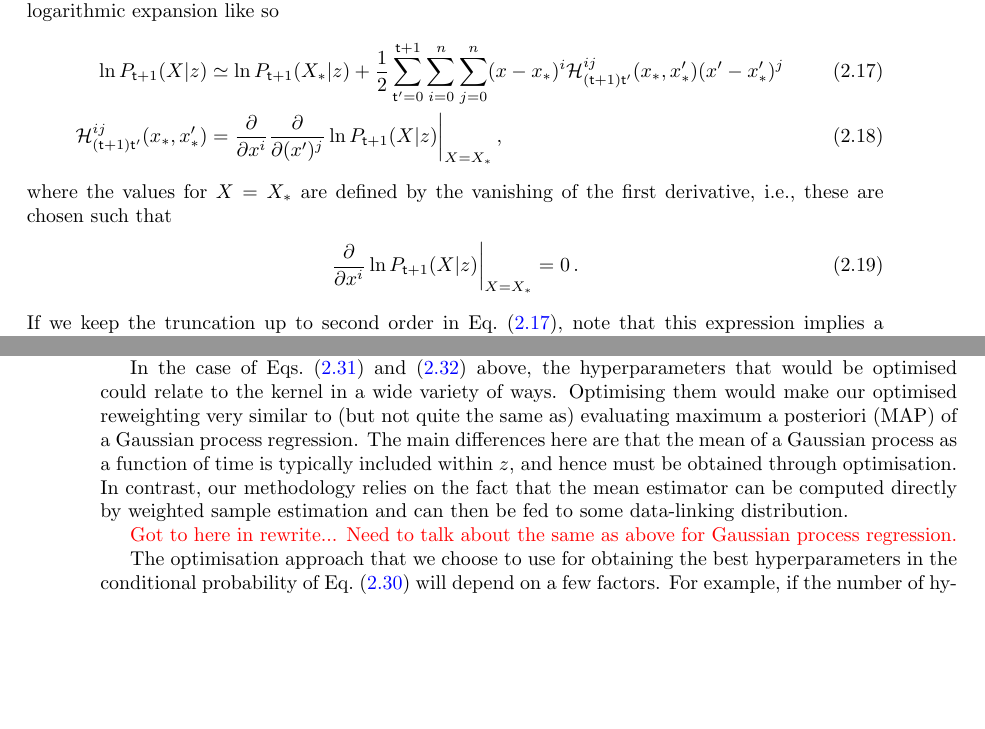
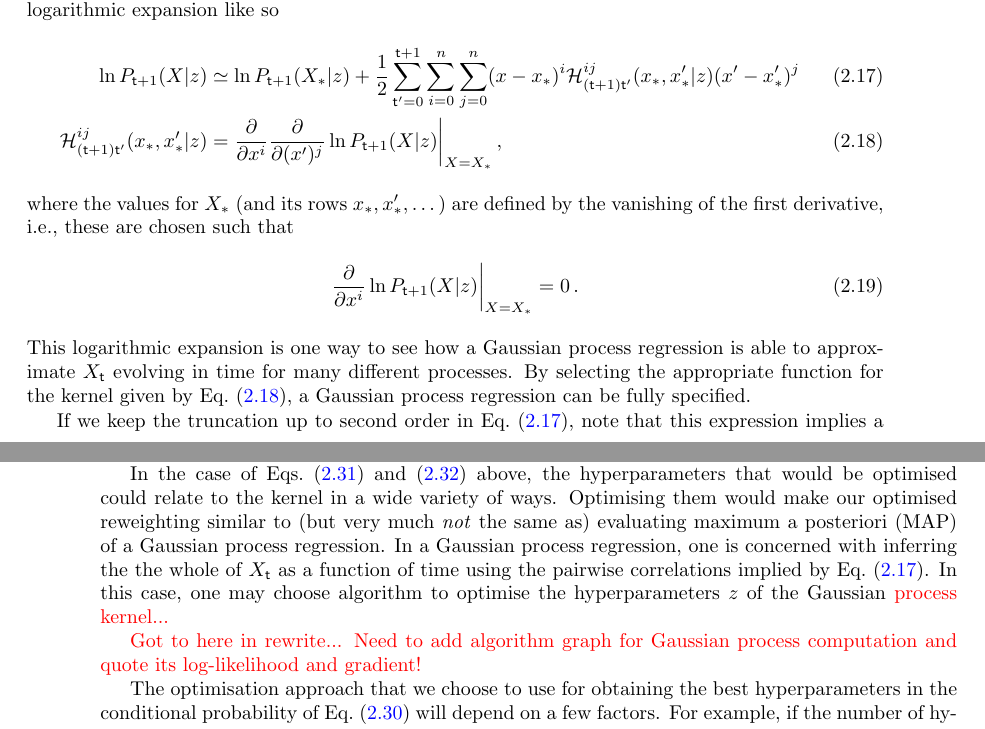
Before and after one commit to umbralcalc/worlds-of-observation, a LaTeX thesis (book.tex, which reads probabilistic_learning_algorithms/chapter.tex): two parts of pages 29 and 34 of 74, joined at a grey line, cut so that both start at the same text, the shorter picture padded with empty space. Compiled offline with pdfLaTeX.

Commit message:
added more details on Gaussian processes

```diff
--- a/probabilistic_learning_algorithms/chapter.tex
+++ b/probabilistic_learning_algorithms/chapter.tex
@@ -136,16 +136,18 @@ where you can view the $M_{({\sf t}+1){\sf t}''}(X'',z)$ values as either terms
 Given that the mean-field approach isn't always going to be viable as an inference method, we should also consider other ways to describe the shape and time evolution characteristics of $P_{{\sf t}+1}(X\vert z)$. For continuous state spaces, it's possible to approximate this whole distribution with a logarithmic expansion like so
 %%
 \begin{align}
-\ln P_{{\sf t}+1}(X\vert z) &\simeq \ln P_{{\sf t}+1}(X_*\vert z) + \frac{1}{2}\sum_{{\sf t}'=0}^{{\sf t}+1}\sum_{i=0}^{n}\sum_{j=0}^{n} (x-x_*)^i {\cal H}^{ij}_{({\sf t}+1){\sf t}'}(x_*,x'_*) (x'-x'_*)^j \label{eq:second-order-log-expansion} \\
-{\cal H}^{ij}_{({\sf t}+1){\sf t}'}(x_*,x'_*) &= \frac{\partial}{\partial x^i}\frac{\partial}{\partial (x')^j}\ln P_{{\sf t}+1}(X\vert z) \bigg\vert_{X=X_*} \,,
+\ln P_{{\sf t}+1}(X\vert z) &\simeq \ln P_{{\sf t}+1}(X_*\vert z) + \frac{1}{2}\sum_{{\sf t}'=0}^{{\sf t}+1}\sum_{i=0}^{n}\sum_{j=0}^{n} (x-x_*)^i {\cal H}^{ij}_{({\sf t}+1){\sf t}'}(x_*,x'_*\vert z) (x'-x'_*)^j \label{eq:second-order-log-expansion} \\
+{\cal H}^{ij}_{({\sf t}+1){\sf t}'}(x_*,x'_*\vert z) &= \frac{\partial}{\partial x^i}\frac{\partial}{\partial (x')^j}\ln P_{{\sf t}+1}(X\vert z) \bigg\vert_{X=X_*} \label{eq:second-order-log-expansion-kernel} \,,
 \end{align}
 %%
-where the values for $X=X_*$ are defined by the vanishing of the first derivative, i.e., these are chosen such that
+where the values for $X_*$ (and its rows $x_*, x_*', \dots$) are defined by the vanishing of the first derivative, i.e., these are chosen such that
 %%
 \begin{align}
 \frac{\partial}{\partial x^i}\ln P_{{\sf t}+1}(X\vert z) \bigg\vert_{X=X_*} &= 0 \,.
 \end{align}
 %%
+This logarithmic expansion is one way to see how a Gaussian process regression is able to approximate $X_{{\sf t}}$ evolving in time for many different processes. By selecting the appropriate function for the kernel given by Eq.~(\ref{eq:second-order-log-expansion-kernel}), a Gaussian process regression can be fully specified.
+
 If we keep the truncation up to second order in Eq.~(\ref{eq:second-order-log-expansion}), note that this expression implies a pairwise correlation structure of the form
 %%
 \begin{align}
@@ -264,9 +266,9 @@ P_{{\sf t}+1}[y;M_{{\sf t}+1}(z),C_{{\sf t}+1}(z),\dots ] = {\sf MultivariateNor
 %%
 It's worth pointing out that other machine learning frameworks could easily be used to model these conditional probabilities. For example, neural networks could be used to infer the optimal reweighting scheme and this would still allow us to use the data-linking distribution.\footnote{One can think of using this neural network-based reweighting scheme as similar to constructing a normalising flow model~\cite{kobyzev2020normalizing} with an autoregressive layer. Invertibility and further network structural constraints mean that these are not exactly equivalent, however.} It would still be desirable to keep the data-linking distribution as it can usually be sampled from very easily --- something that can be quite difficult to achieve with a purely machine learning-based representation of the distribution. Sampling itself could even be made more flexible by leveraging a Variational Autoencoder (VAE)~\cite{pinheiro2021variational}; these use neural networks not just on the compression (or `encode') step to estimate the statistics but also use them as a layer between the sample from the data distribution model and the output (the `decode' step).
 
-In the case of Eqs.~(\ref{eq:time-dependent-kernel}) and~(\ref{eq:gaussian-data-prob}) above, the hyperparameters that would be optimised could relate to the kernel in a wide variety of ways. Optimising them would make our optimised reweighting very similar to (but not quite the same as) evaluating maximum a posteriori (MAP) of a Gaussian process regression. The main differences here are that the mean of a Gaussian process as a function of time is typically included within $z$, and hence must be obtained through optimisation. In contrast, our methodology relies on the fact that the mean estimator can be computed directly by weighted sample estimation and can then be fed to some data-linking distribution.
+In the case of Eqs.~(\ref{eq:time-dependent-kernel}) and~(\ref{eq:gaussian-data-prob}) above, the hyperparameters that would be optimised could relate to the kernel in a wide variety of ways. Optimising them would make our optimised reweighting similar to (but very much \emph{not} the same as) evaluating maximum a posteriori (MAP) of a Gaussian process regression. In a Gaussian process regression, one is concerned with inferring the the whole of $X_{{\sf t}}$ as a function of time using the pairwise correlations implied by Eq.~(\ref{eq:second-order-log-expansion}). In this case, one may choose  algorithm to optimise the hyperparameters $z$ of the Gaussian \textcolor{red}{process kernel...}
 
-\textcolor{red}{Got to here in rewrite... Need to talk about the same as above for Gaussian process regression.}
+\textcolor{red}{Got to here in rewrite... Need to add algorithm graph for Gaussian process computation and quote its log-likelihood and gradient!}
 
 The optimisation approach that we choose to use for obtaining the best hyperparameters in the conditional probability of Eq.~(\ref{eq:log-likelihood-reweighting}) will depend on a few factors. For example, if the number of hyperparameters is relatively low, but their gradients are difficult to calculate exactly; then a gradient-free optimiser (such as the Nelder-Mead~\cite{nelder1965simplex} method or something like a particle swarm~\cite{kennedy1995particle, shi1998modified}) would likely be the most effective choice. On the other hand, when the number of hyperparameters ends up being relatively large, it's usually quite desriable to utilise the gradients in algorithms like vanilla Stochastic Gradient Descent~\cite{robbins1951stochastic} (SGD) or Adam~\cite{kingma2014adam}.
 
```
Also changed, not shown: book.pdf, probabilistic_learning_algorithms/chapter.tex (4 more changed lines).
